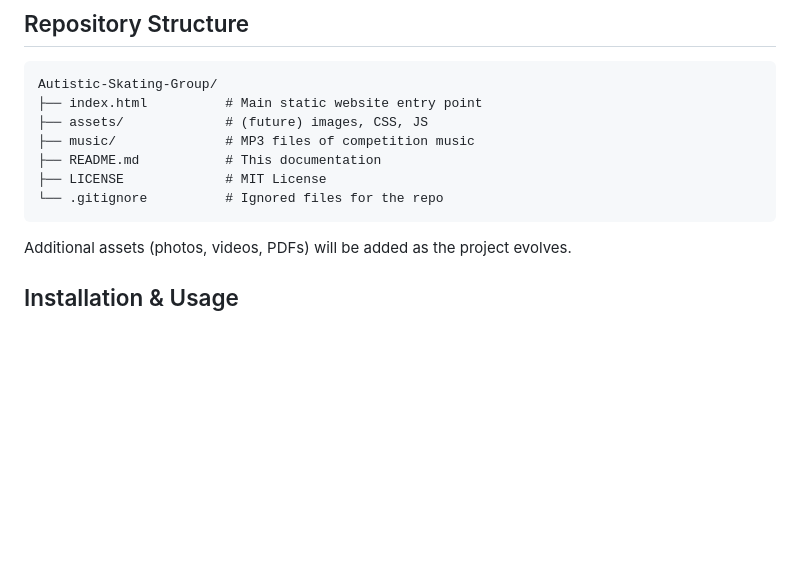
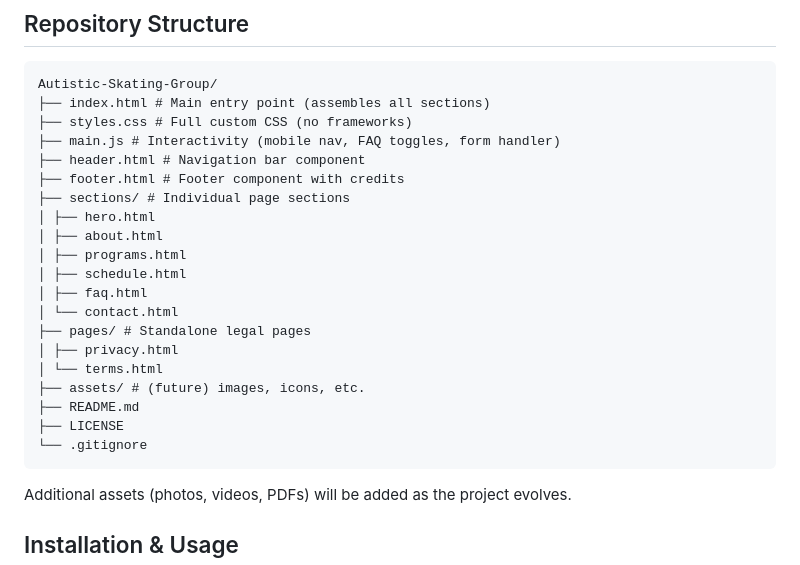
Before and after one commit to Math-12393/Autistic-Skating-Group, a Markdown page: README.md, the part around the change. Rendered like a GitHub page; blank space fills up the shorter version.

````diff
--- a/README.md
+++ b/README.md
@@ -38,12 +38,25 @@ All events are judged according to the **ISU judging system**, ensuring fairness
 ## Repository Structure
 ```
 Autistic-Skating-Group/
-├── index.html          # Main static website entry point
-├── assets/             # (future) images, CSS, JS
-├── music/              # MP3 files of competition music
-├── README.md           # This documentation
-├── LICENSE             # MIT License
-└── .gitignore          # Ignored files for the repo
+├── index.html # Main entry point (assembles all sections)
+├── styles.css # Full custom CSS (no frameworks)
+├── main.js # Interactivity (mobile nav, FAQ toggles, form handler)
+├── header.html # Navigation bar component
+├── footer.html # Footer component with credits
+├── sections/ # Individual page sections
+│ ├── hero.html
+│ ├── about.html
+│ ├── programs.html
+│ ├── schedule.html
+│ ├── faq.html
+│ └── contact.html
+├── pages/ # Standalone legal pages
+│ ├── privacy.html
+│ └── terms.html
+├── assets/ # (future) images, icons, etc.
+├── README.md
+├── LICENSE
+└── .gitignore
 ```
 
 Additional assets (photos, videos, PDFs) will be added as the project evolves.
````
